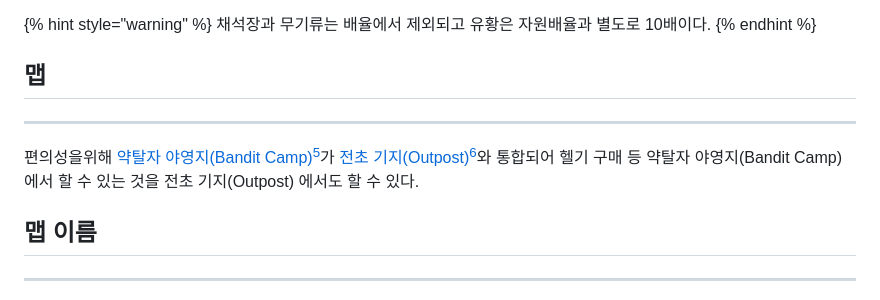
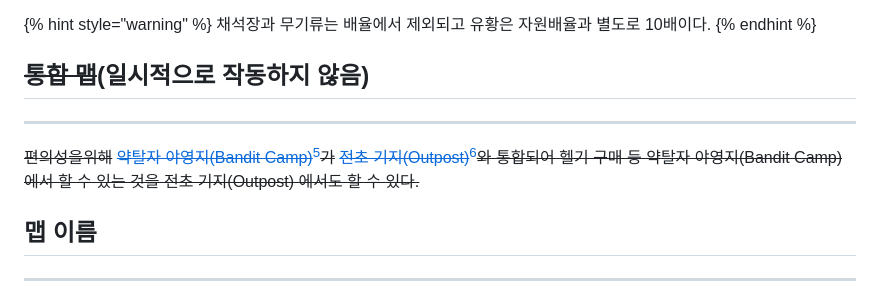
Before and after one commit to MadeByPP/YujachaServer, a Markdown page: docs/feature.md, the part around one of its changes. Drawn GitHub-style.

```diff
--- a/docs/feature.md
+++ b/docs/feature.md
@@ -24,11 +24,11 @@ description: 공식 서버와 다른 점. 또는 유자차 서버만의 특징.
 채석장과 무기류는 배율에서 제외되고 유황은 자원배율과 별도로 10배이다.
 {% endhint %}
 
-## 맵 <a href="#map" id="map"></a>
+## ~~통합 맵~~(일시적으로 작동하지 않음) <a href="#combined-map" id="combined-map"></a>
 
 ***
 
-편의성을위해 [약탈자 야영지(Bandit Camp)](#user-content-fn-5)[^5]가 [전초 기지(Outpost)](#user-content-fn-6)[^6]와 통합되어 헬기 구매 등 약탈자 야영지(Bandit Camp)에서 할 수 있는 것을 전초 기지(Outpost) 에서도 할 수 있다.
+~~편의성을위해~~ [~~약탈자 야영지(Bandit Camp)~~](#user-content-fn-5)[^5]~~가~~ [~~전초 기지(Outpost)~~](#user-content-fn-6)[^6]~~와 통합되어 헬기 구매 등 약탈자 야영지(Bandit Camp)에서 할 수 있는 것을 전초 기지(Outpost) 에서도 할 수 있다.~~
 
 ## 맵 이름 <a href="#map-name" id="map-name"></a>
 
```
Also changed, not shown: other parts of docs/feature.md (+3 -3 lines), docs/command.md (+1 -1 lines), docs/rules.md (+1 -1 lines).
